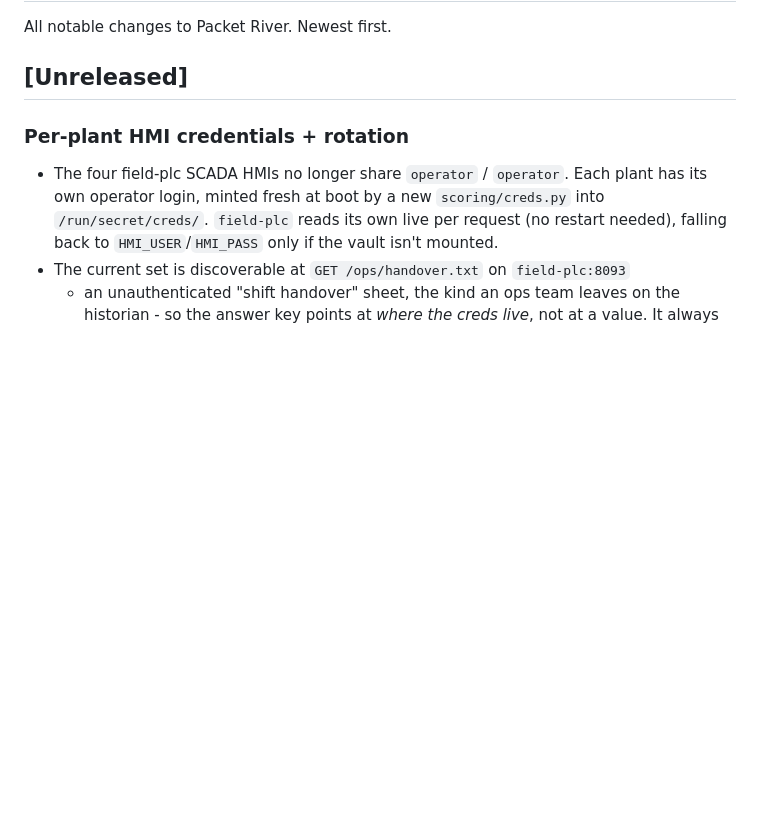
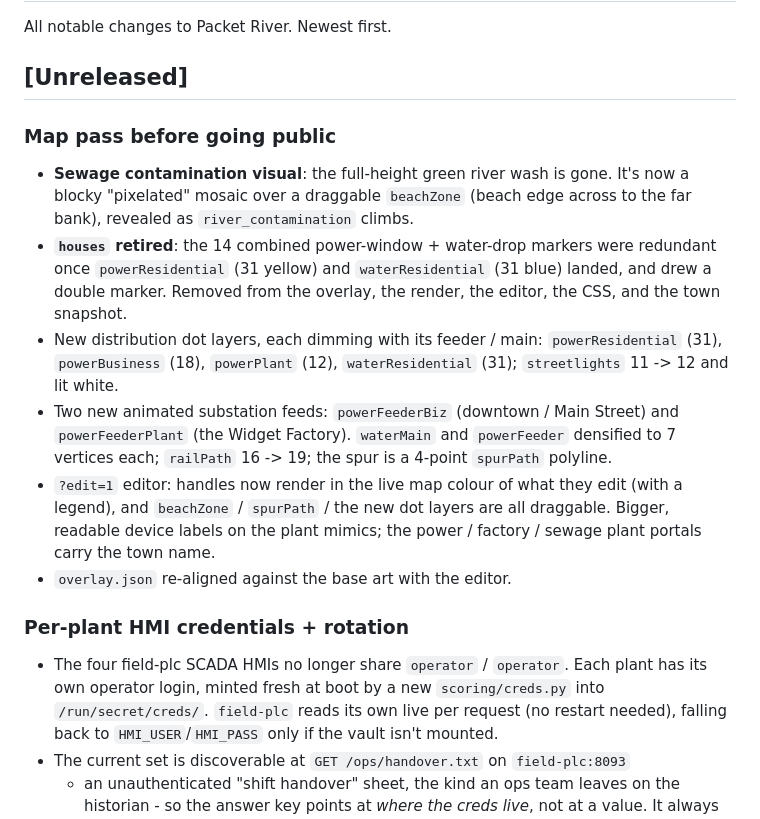
Before and after one commit to wren-creator/packetriver, a Markdown page: CHANGELOG.md, the part around the change. Drawn GitHub-style; blank space fills up the shorter version.

Commit message:
docs: changelog for the map-alignment + HMI-credential batch
Co-Authored-By: Claude Sonnet 5 <noreply@anthropic.com>
Claude-Session: https://claude.ai/code/session_01N6PiHRP1WAG1Do2hEqPhVJ

```diff
--- a/CHANGELOG.md
+++ b/CHANGELOG.md
@@ -3,6 +3,28 @@
 All notable changes to Packet River. Newest first.
 
 ## [Unreleased]
+
+### Map pass before going public
+
+- **Sewage contamination visual**: the full-height green river wash is gone.
+  It's now a blocky "pixelated" mosaic over a draggable `beachZone` (beach
+  edge across to the far bank), revealed as `river_contamination` climbs.
+- **`houses` retired**: the 14 combined power-window + water-drop markers were
+  redundant once `powerResidential` (31 yellow) and `waterResidential` (31
+  blue) landed, and drew a double marker. Removed from the overlay, the render,
+  the editor, the CSS, and the town snapshot.
+- New distribution dot layers, each dimming with its feeder / main:
+  `powerResidential` (31), `powerBusiness` (18), `powerPlant` (12),
+  `waterResidential` (31); `streetlights` 11 -> 12 and lit white.
+- Two new animated substation feeds: `powerFeederBiz` (downtown / Main Street)
+  and `powerFeederPlant` (the Widget Factory). `waterMain` and `powerFeeder`
+  densified to 7 vertices each; `railPath` 16 -> 19; the spur is a 4-point
+  `spurPath` polyline.
+- `?edit=1` editor: handles now render in the live map colour of what they
+  edit (with a legend), and `beachZone` / `spurPath` / the new dot layers are
+  all draggable. Bigger, readable device labels on the plant mimics; the
+  power / factory / sewage plant portals carry the town name.
+- `overlay.json` re-aligned against the base art with the editor.
 
 ### Per-plant HMI credentials + rotation
 
```
